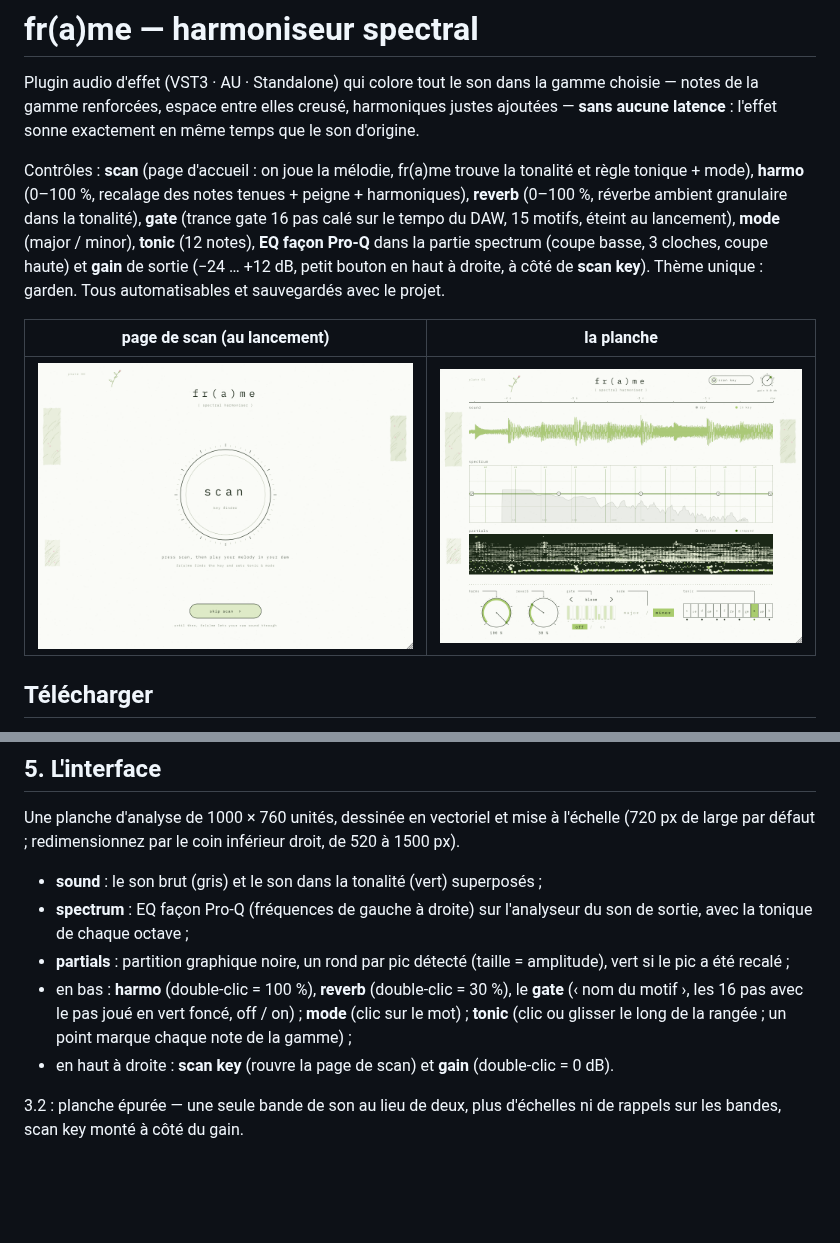
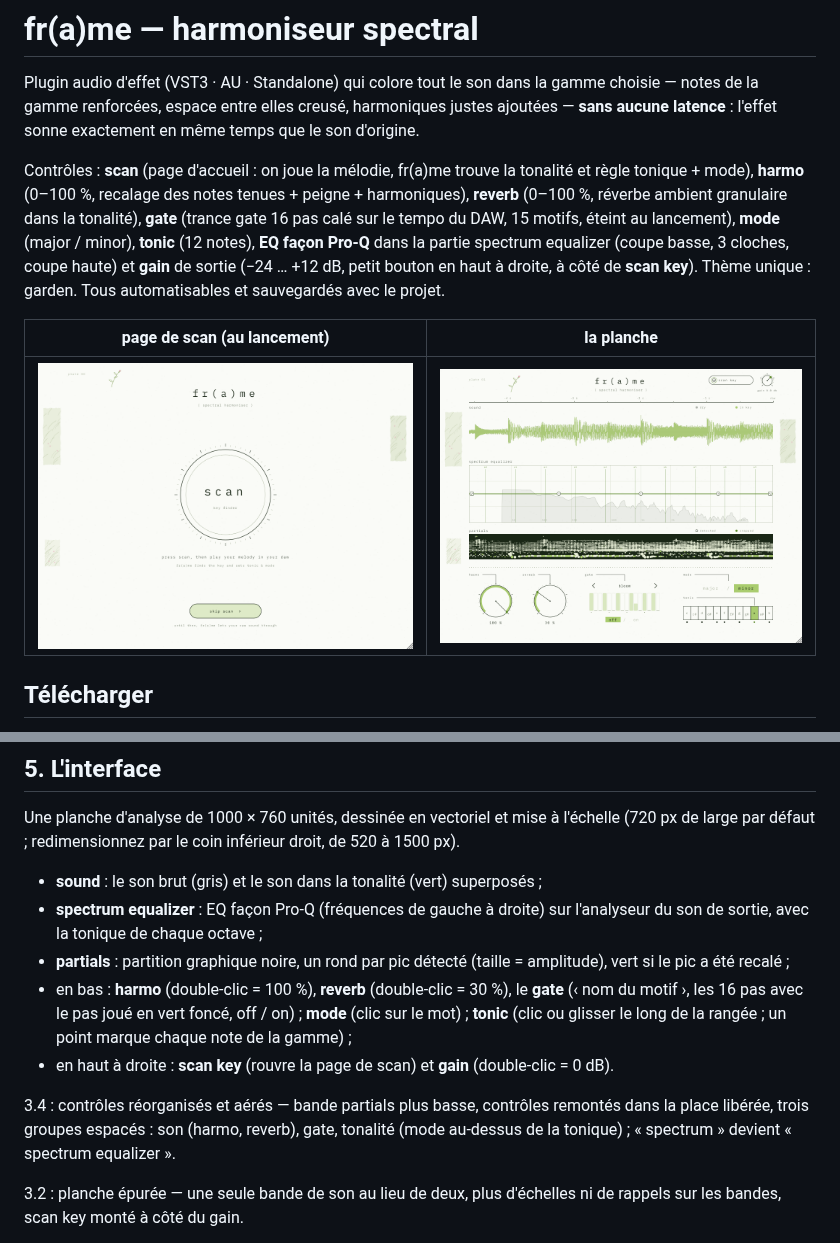
Before and after one commit to THEAUDITORIUM/fr-a-me, a Markdown page: README.md, 2 parts joined by grey strips. Rendered like a GitHub page; pictures changed too: docs/interface.png; blank space fills up the shorter version.

```diff
--- a/README.md
+++ b/README.md
@@ -8,7 +8,7 @@ Contrôles : **scan** (page d'accueil : on joue la mélodie, fr(a)me trouve la t
 règle tonique + mode), **harmo** (0–100 %, recalage des notes tenues + peigne + harmoniques),
 **reverb** (0–100 %, réverbe ambient granulaire dans la tonalité), **gate** (trance gate
 16 pas calé sur le tempo du DAW, 15 motifs, éteint au lancement), **mode** (major / minor), **tonic** (12 notes), **EQ façon Pro-Q**
-dans la partie spectrum (coupe basse, 3 cloches, coupe haute) et **gain** de sortie
+dans la partie spectrum equalizer (coupe basse, 3 cloches, coupe haute) et **gain** de sortie
 (−24 … +12 dB, petit bouton en haut à droite, à côté de **scan key**). Thème unique : garden.
 Tous automatisables et sauvegardés avec le projet.
 
@@ -386,7 +386,7 @@ Une planche d'analyse de 1000 × 760 unités, dessinée en vectoriel et mise à
 (720 px de large par défaut ; redimensionnez par le coin inférieur droit, de 520 à 1500 px).
 
 - **sound** : le son brut (gris) et le son dans la tonalité (vert) superposés ;
-- **spectrum** : EQ façon Pro-Q (fréquences de gauche à droite) sur l'analyseur du son de
+- **spectrum equalizer** : EQ façon Pro-Q (fréquences de gauche à droite) sur l'analyseur du son de
   sortie, avec la tonique de chaque octave ;
 - **partials** : partition graphique noire, un rond par pic détecté (taille = amplitude),
   vert si le pic a été recalé ;
@@ -394,6 +394,10 @@ Une planche d'analyse de 1000 × 760 unités, dessinée en vectoriel et mise à
   (‹ nom du motif ›, les 16 pas avec le pas joué en vert foncé, off / on) ; **mode** (clic sur le mot) ; **tonic** (clic ou glisser le long de la rangée ; un point
   marque chaque note de la gamme) ;
 - en haut à droite : **scan key** (rouvre la page de scan) et **gain** (double-clic = 0 dB).
+
+3.4 : contrôles réorganisés et aérés — bande partials plus basse, contrôles remontés dans
+la place libérée, trois groupes espacés : son (harmo, reverb), gate, tonalité (mode
+au-dessus de la tonique) ; « spectrum » devient « spectrum equalizer ».
 
 3.2 : planche épurée — une seule bande de son au lieu de deux, plus d'échelles ni de
 rappels sur les bandes, scan key monté à côté du gain.
```
Also changed, not shown: 4 other files.
